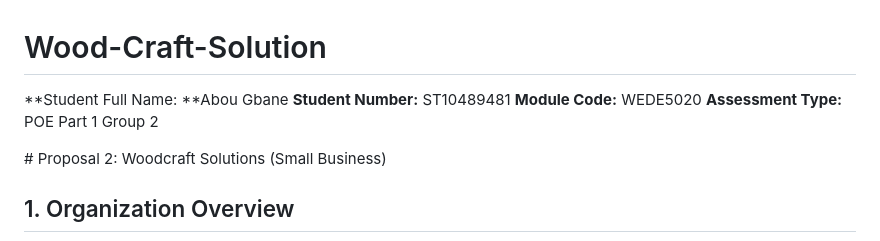
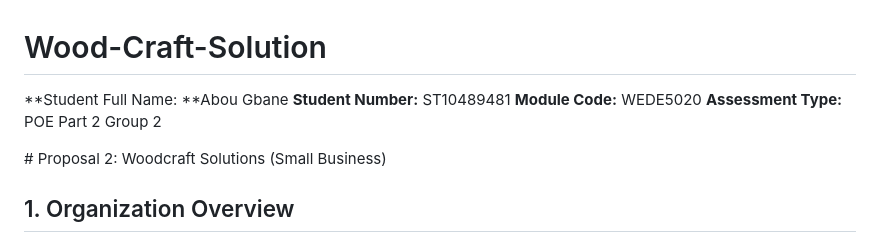
Before and after one commit to ST10489481/Woodcraft-Solution, a Markdown page: README (1).md, the part around the change. Rendered like a GitHub page.

```diff
--- a/README (1).md
+++ b/README (1).md
@@ -3,7 +3,7 @@
 **Student Full Name: **Abou Gbane
 **Student Number:** ST10489481
 **Module Code:** WEDE5020
-**Assessment Type:** POE Part 1
+**Assessment Type:** POE Part 2
 Group 2
 
 
```
